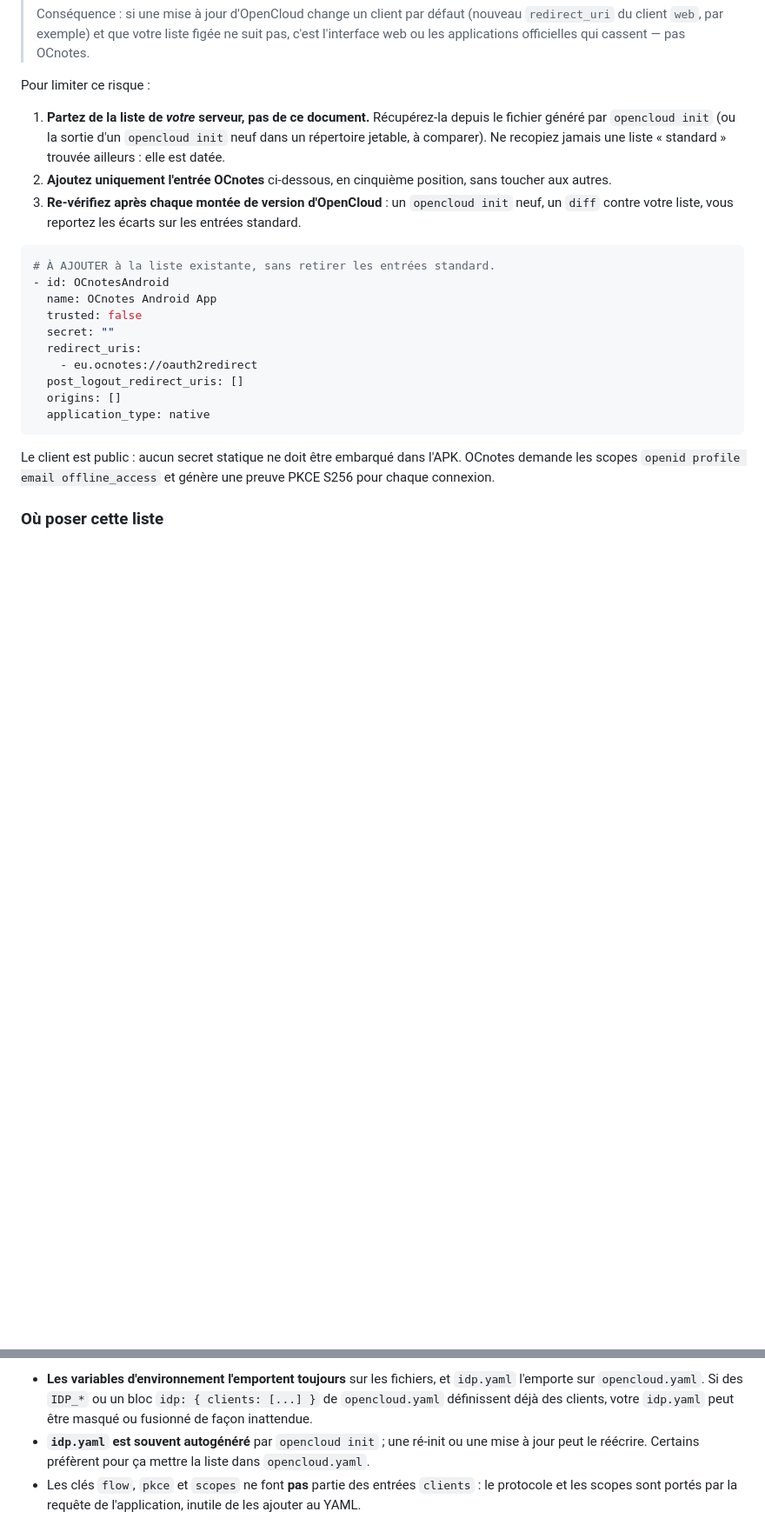
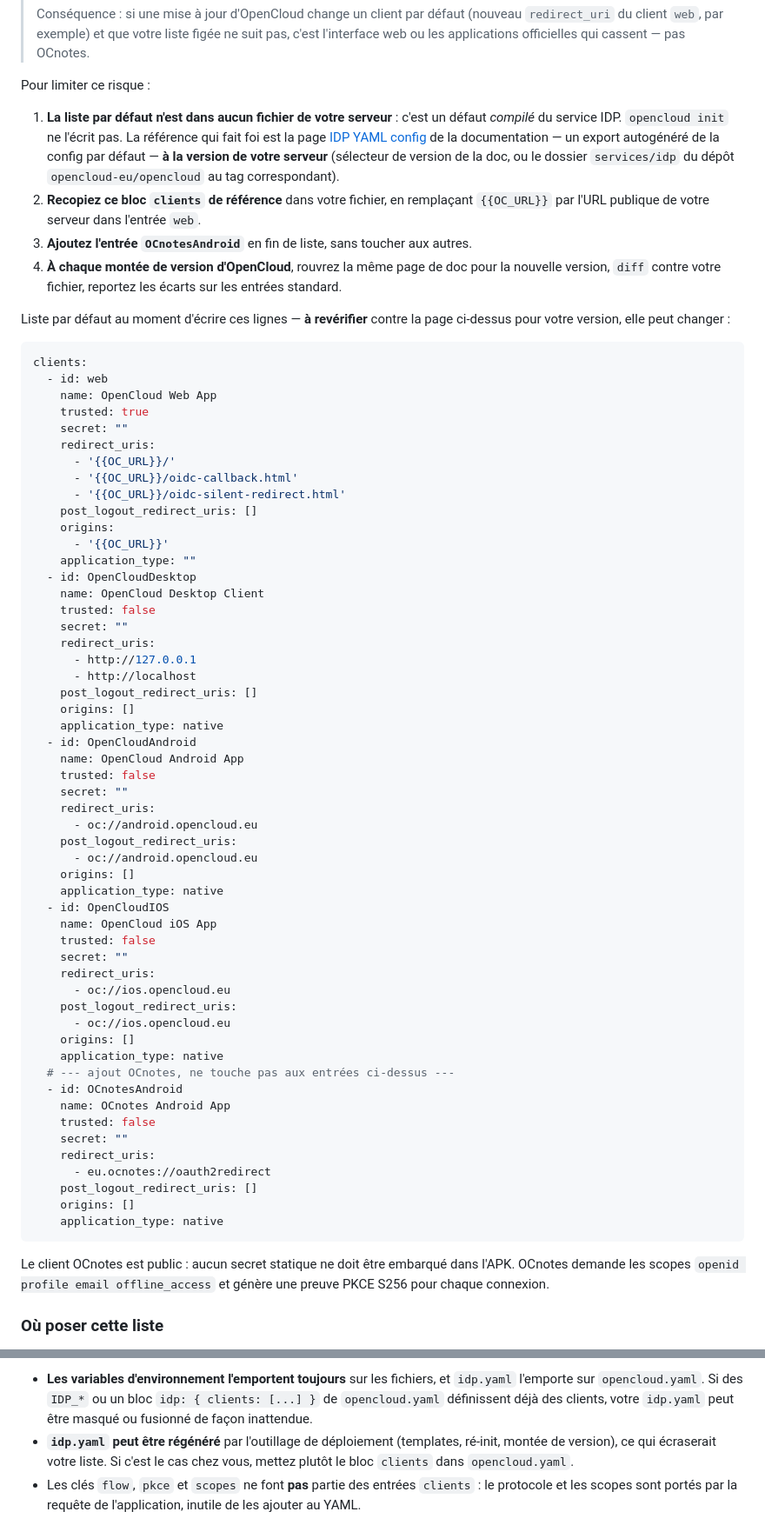
Before and after one commit to ybediat/OCnotes, a Markdown page: docs/OIDC.md, 2 parts joined by grey strips. Shown at 87% size. Rendered like a GitHub page; blank space fills up the shorter version.

Commit message:
docs(oidc): corriger la procédure de déclaration du client sur l'IdP intégré
`opencloud init` n'écrit pas la liste des clients : c'est un défaut compilé du
service IDP. La référence qui fait foi est la page « IDP YAML config » à la
version du serveur. Ajout du bloc `clients` par défaut complet (web, Desktop,
Android, iOS) avec l'entrée `OCnotesAndroid`, à revérifier contre la doc
amont, et consigne de re-diff à chaque montée de version d'OpenCloud.

Co-Authored-By: Claude Sonnet 5 <noreply@anthropic.com>

````diff
--- a/docs/OIDC.md
+++ b/docs/OIDC.md
@@ -32,30 +32,82 @@ Deux façons d'y parvenir, selon la façon dont le serveur authentifie :
 
 Pour limiter ce risque :
 
-1. **Partez de la liste de *votre* serveur, pas de ce document.** Récupérez-la
-   depuis le fichier généré par `opencloud init` (ou la sortie d'un
-   `opencloud init` neuf dans un répertoire jetable, à comparer). Ne recopiez
-   jamais une liste « standard » trouvée ailleurs : elle est datée.
-2. **Ajoutez uniquement l'entrée OCnotes** ci-dessous, en cinquième position,
-   sans toucher aux autres.
-3. **Re-vérifiez après chaque montée de version d'OpenCloud** : un
-   `opencloud init` neuf, un `diff` contre votre liste, vous reportez les
-   écarts sur les entrées standard.
+1. **La liste par défaut n'est dans aucun fichier de votre serveur** : c'est un
+   défaut *compilé* du service IDP. `opencloud init` ne l'écrit pas. La
+   référence qui fait foi est la page
+   [IDP YAML config](https://docs.opencloud.eu/docs/dev/server/services/idp/yaml-config)
+   de la documentation — un export autogénéré de la config par défaut — **à la
+   version de votre serveur** (sélecteur de version de la doc, ou le dossier
+   `services/idp` du dépôt `opencloud-eu/opencloud` au tag correspondant).
+2. **Recopiez ce bloc `clients` de référence** dans votre fichier, en
+   remplaçant `{{OC_URL}}` par l'URL publique de votre serveur dans l'entrée
+   `web`.
+3. **Ajoutez l'entrée `OCnotesAndroid`** en fin de liste, sans toucher aux
+   autres.
+4. **À chaque montée de version d'OpenCloud**, rouvrez la même page de doc pour
+   la nouvelle version, `diff` contre votre fichier, reportez les écarts sur
+   les entrées standard.
+
+Liste par défaut au moment d'écrire ces lignes — **à revérifier** contre la
+page ci-dessus pour votre version, elle peut changer :
 
 ```yaml
-# À AJOUTER à la liste existante, sans retirer les entrées standard.
-- id: OCnotesAndroid
-  name: OCnotes Android App
-  trusted: false
-  secret: ""
-  redirect_uris:
-    - eu.ocnotes://oauth2redirect
-  post_logout_redirect_uris: []
-  origins: []
-  application_type: native
+clients:
+  - id: web
+    name: OpenCloud Web App
+    trusted: true
+    secret: ""
+    redirect_uris:
+      - '{{OC_URL}}/'
+      - '{{OC_URL}}/oidc-callback.html'
+      - '{{OC_URL}}/oidc-silent-redirect.html'
+    post_logout_redirect_uris: []
+    origins:
+      - '{{OC_URL}}'
+    application_type: ""
+  - id: OpenCloudDesktop
+    name: OpenCloud Desktop Client
+    trusted: false
+    secret: ""
+    redirect_uris:
+      - http://127.0.0.1
+      - http://localhost
+    post_logout_redirect_uris: []
+    origins: []
+    application_type: native
+  - id: OpenCloudAndroid
+    name: OpenCloud Android App
+    trusted: false
+    secret: ""
+    redirect_uris:
+      - oc://android.opencloud.eu
+    post_logout_redirect_uris:
+      - oc://android.opencloud.eu
+    origins: []
+    application_type: native
+  - id: OpenCloudIOS
+    name: OpenCloud iOS App
+    trusted: false
+    secret: ""
+    redirect_uris:
+      - oc://ios.opencloud.eu
+    post_logout_redirect_uris:
+      - oc://ios.opencloud.eu
+    origins: []
+    application_type: native
+  # --- ajout OCnotes, ne touche pas aux entrées ci-dessus ---
+  - id: OCnotesAndroid
+    name: OCnotes Android App
+    trusted: false
+    secret: ""
+    redirect_uris:
+      - eu.ocnotes://oauth2redirect
+    post_logout_redirect_uris: []
+    origins: []
+    application_type: native
 ```
 
-Le client est public : aucun secret statique ne doit être embarqué dans
+Le client OCnotes est public : aucun secret statique ne doit être embarqué dans
 l'APK. OCnotes demande les scopes `openid profile email offline_access` et
 génère une preuve PKCE S256 pour chaque connexion.
 
@@ -75,9 +127,9 @@ Trois pièges de configuration :
   `idp.yaml` l'emporte sur `opencloud.yaml`. Si des `IDP_*` ou un bloc
   `idp: { clients: [...] }` de `opencloud.yaml` définissent déjà des clients,
   votre `idp.yaml` peut être masqué ou fusionné de façon inattendue.
-- **`idp.yaml` est souvent autogénéré** par `opencloud init` ; une ré-init ou
-  une mise à jour peut le réécrire. Certains préfèrent pour ça mettre la liste
-  dans `opencloud.yaml`.
+- **`idp.yaml` peut être régénéré** par l'outillage de déploiement (templates,
+  ré-init, montée de version), ce qui écraserait votre liste. Si c'est le cas
+  chez vous, mettez plutôt le bloc `clients` dans `opencloud.yaml`.
 - Les clés `flow`, `pkce` et `scopes` ne font **pas** partie des entrées
   `clients` : le protocole et les scopes sont portés par la requête de
   l'application, inutile de les ajouter au YAML.
````
